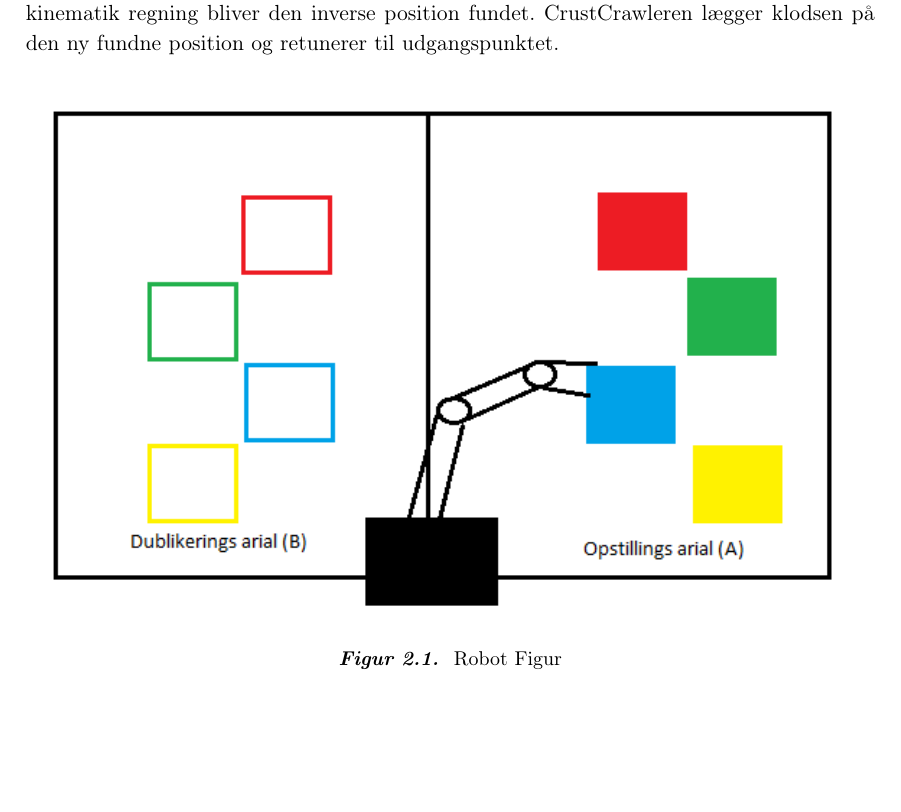
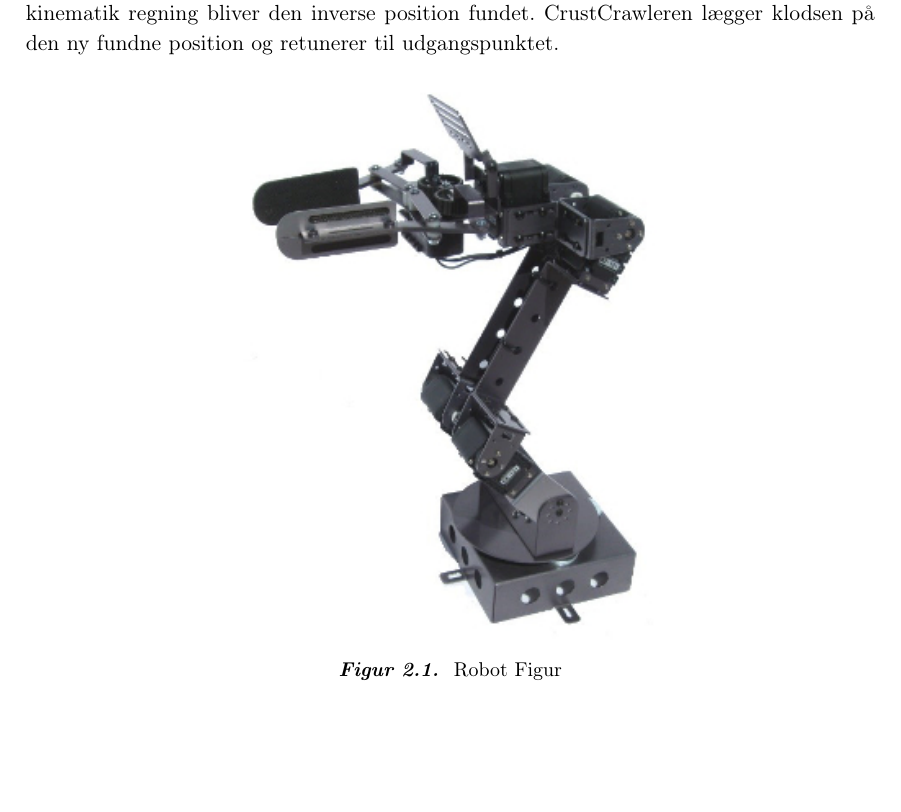
Before and after one commit to Lasse-Fisker/ROB, a LaTeX book (Rapport/Master.tex, which reads Rapport/filer/Opgavebeskrivelse.tex): part of page 3 of 29, cut so that both start at the same text, the shorter picture padded with empty space. Compiled offline with pdfLaTeX.

Commit message:
New image to opgavebeskrivelse

```diff
--- a/Rapport/filer/Opgavebeskrivelse.tex
+++ b/Rapport/filer/Opgavebeskrivelse.tex
@@ -2,4 +2,4 @@
 I faget ITROB1 er der blevet stillet en opgave om, at skrive et program, som skal kunne styre den mekaniske robotarm også kaldet CrustCrawler. Selve opgaven blev stillet meget fri, og derfor var det op til gruppen, at bestemme hvordan denne skulle løses. De eneste krav til opgaven var at der skulle oprettes en forbindelse mellem roboten og den tilhørende webcam. Dertil skulle der også oprettes to seperate noder, hvilket vil gøre at noget af CrustCrawlerens funktionalitet bliv kørt asynkront. \newline
 Det blev bestemt af gruppen, at CrustCrawler skulle kunne flytter klodser fra en position til den inverse position. For at kunne inkludere kameraet (webcam) bliver dette brugt til at finde klodsernes start position. Grundet klodserne har forskellige farver kan kameraet via nogle grænseværdier skelne de forskellige klodser fra hinanden, og derved finde deres positioner. CrustCrawleren får disse koordinater og samler klodsen op. Via inverse kinematik regning bliver den inverse position fundet. CrustCrawleren lægger klodsen på den ny fundne position og retunerer til udgangspunktet.
 
-\figur{1}{Opgavebeskrivelse_Robotfigur}{ Robot Figur}{fig:Opgavebeskrivelse_Robotfigur}
+\figur{0.5}{CrustcrawlerRobot}{ Robot Figur}{fig:CrustcrawlerRobot}
```
Also changed, not shown: Rapport/Master.pdf, Rapport/figurer/CrustcrawlerRobot.jpg (added), 1 other file.
